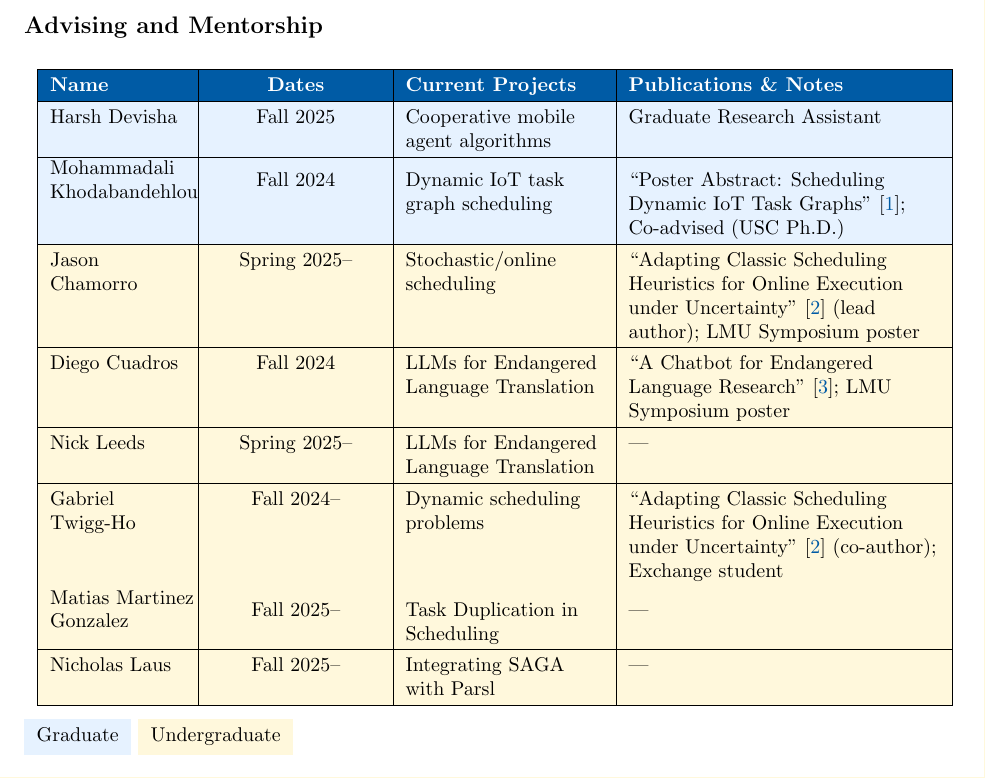
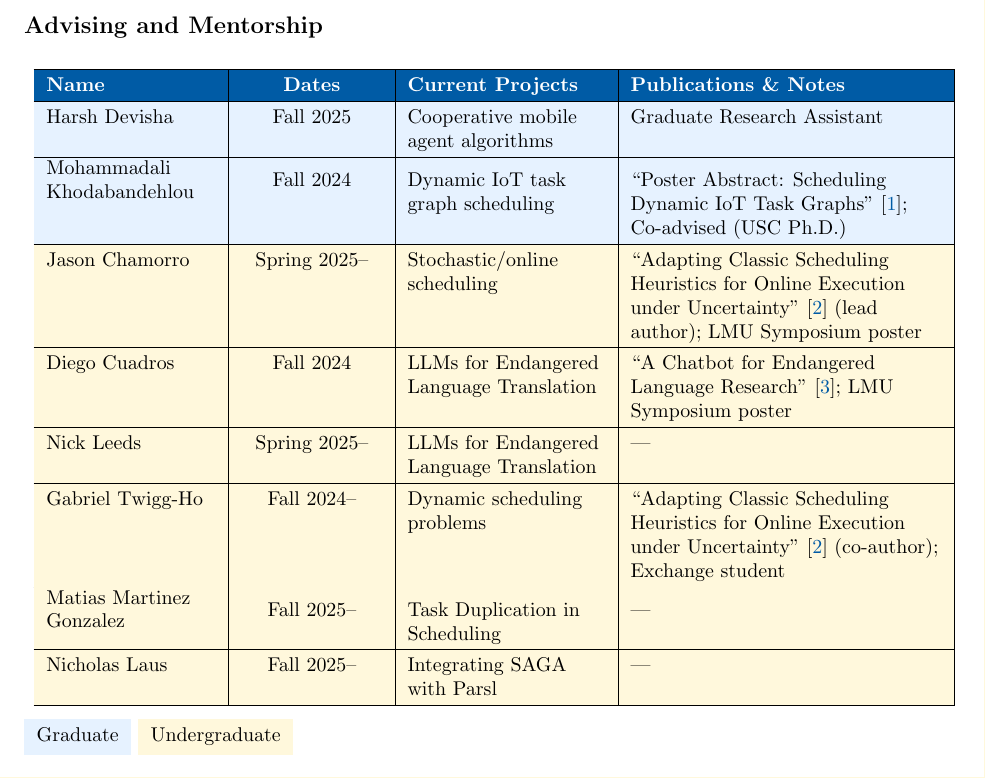
Before and after one commit to jaredraycoleman/fsr_reports, a LaTeX document (2025/fsr2025.tex): part of page 4 of 11, cut so that both start at the same text. Compiled offline with pdfLaTeX.

Commit message:
Minor formatting updates

```diff
--- a/2025/fsr2025.tex
+++ b/2025/fsr2025.tex
@@ -133,7 +133,7 @@ Fall 2025 & CMSI 2130 (Sec 02) & 38 & 4 & 25/38 & 66\% & 4.36 (0.99) \\
 \small
 \renewcommand{\arraystretch}{1.3}
 \setlength{\tabcolsep}{6pt}
-\begin{tabular}{|>{\raggedright}p{2.4cm}|>{\centering}p{3cm}|>{\raggedright}p{3.5cm}|>{\raggedright\arraybackslash}p{5.5cm}|}
+\begin{tabular}{|>{\raggedright}p{3cm}|>{\centering}p{2.5cm}|>{\raggedright}p{3.5cm}|>{\raggedright\arraybackslash}p{5.5cm}|}
 \hline
 \rowcolor{tableheader}
 \textcolor{white}{\textbf{Name}} & \textcolor{white}{\textbf{Dates}} & \textcolor{white}{\textbf{Current Projects}} & \textcolor{white}{\textbf{Publications \& Notes}} \\
```
Also changed, not shown: 2025/fsr2025.pdf.
